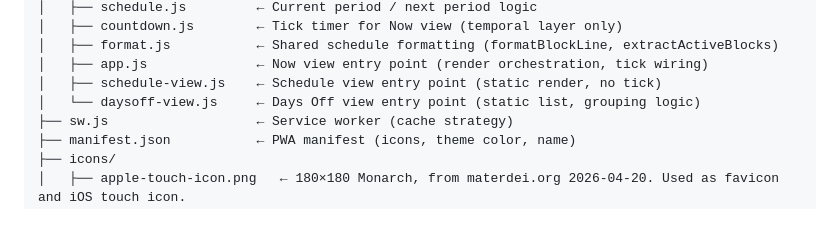
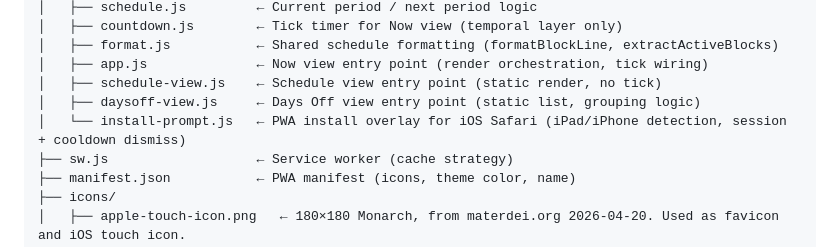
Before and after one commit to peteraugros/mdtoday, a Markdown page: claude.md, the part around one of its changes. GitHub-like rendering; blank space fills up the shorter version.

```diff
--- a/claude.md
+++ b/claude.md
@@ -516,7 +516,8 @@ mdtoday/
 │   ├── format.js           ← Shared schedule formatting (formatBlockLine, extractActiveBlocks)
 │   ├── app.js              ← Now view entry point (render orchestration, tick wiring)
 │   ├── schedule-view.js    ← Schedule view entry point (static render, no tick)
-│   └── daysoff-view.js     ← Days Off view entry point (static list, grouping logic)
+│   ├── daysoff-view.js     ← Days Off view entry point (static list, grouping logic)
+│   └── install-prompt.js   ← PWA install overlay for iOS Safari (iPad/iPhone detection, session + cooldown dismiss)
 ├── sw.js                   ← Service worker (cache strategy)
 ├── manifest.json           ← PWA manifest (icons, theme color, name)
 ├── icons/
```
Also changed, not shown: other parts of claude.md (+28 -0 lines).
